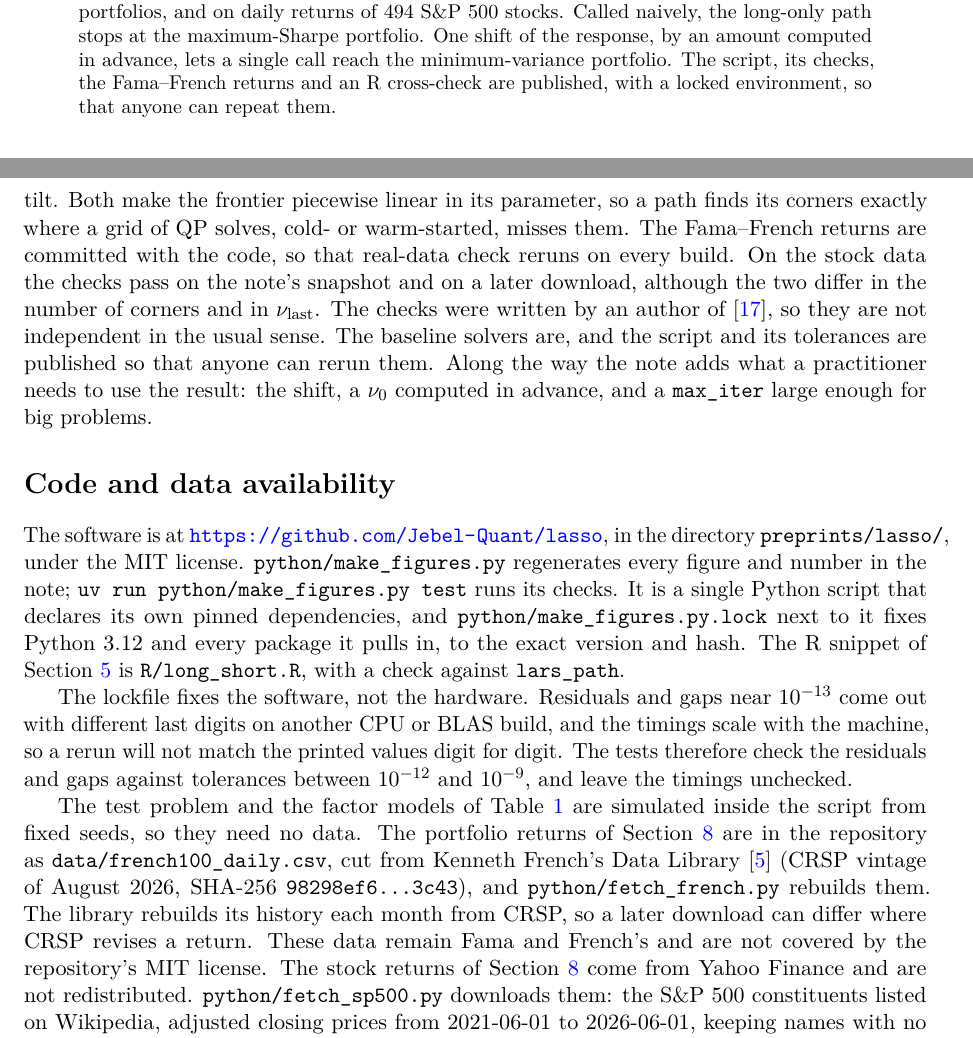
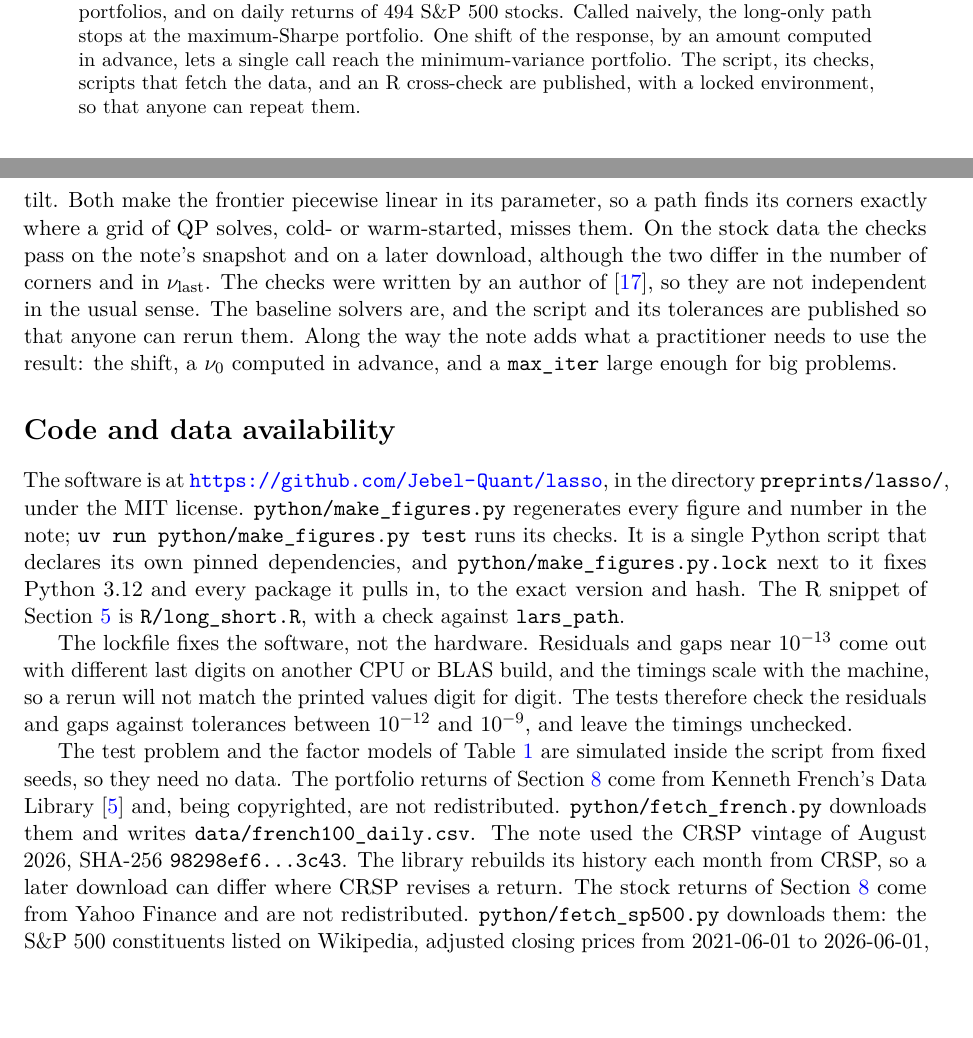
Before and after one commit to Jebel-Quant/lasso, a LaTeX paper (preprints/lasso/lasso.tex): two parts of pages 1 and 7 of 10, joined at a grey line, cut so that both start at the same text, the shorter picture padded with empty space. Compiled offline with pdfLaTeX.

Commit message:
lasso: stop redistributing the Fama-French data; download them instead (#32)
Kenneth French replied that publishing the portfolio returns in this public
repository violates their copyright, and that a script which downloads the
data when they are needed is fine as long as the data are not
redistributed.

- remove data/french100_daily.csv and have git ignore it
- fetch_french.py downloads it for local use (and says not to share it)
- make_figures.py and test_french_data skip the check without the file,
  as they already do for the S&P 500 data
- lasso.tex: the abstract, Section 8 and the availability statement say
  the data are fetched from the Data Library and not redistributed
- READMEs and introduction.md: likewise, and third-party data are not
  committed without the owner's written permission

Checked: without the file the test skips; fetch_french.py rebuilds the
note's snapshot byte for byte (CRSP 202608) and the test passes on it;
the arXiv source compiles (9 pages).

Co-authored-by: Claude Opus 5.5 <noreply@anthropic.com>

```diff
--- a/preprints/lasso/lasso.tex
+++ b/preprints/lasso/lasso.tex
@@ -57,8 +57,8 @@ independent quadratic-programming solvers, on factor models of up to 500 assets,
 Fama--French size and book-to-market portfolios, and on daily returns of 494
 S\&P~500 stocks. Called naively, the long-only path stops at the maximum-Sharpe
 portfolio. One shift of the response, by an amount computed in advance, lets a single
-call reach the minimum-variance portfolio. The script, its checks, the Fama--French
-returns and an R cross-check are published, with a locked environment, so that anyone
+call reach the minimum-variance portfolio. The script, its checks, scripts that fetch
+the data, and an R cross-check are published, with a locked environment, so that anyone
 can repeat them.
 \end{abstract}
 
@@ -497,8 +498,7 @@ meets the optimality conditions of its cap and matches Clarabel there. Propositi
 says the nonnegative LASSO is the long-only frontier: every corner, and every point
 between corners, matches an active-set QP at the same tilt. Both make the frontier
 piecewise linear in its parameter, so a path finds its corners exactly where a grid of QP
-solves, cold- or warm-started, misses them. The Fama--French returns are committed with
-the code, so that real-data check reruns on every build. On the stock data the checks pass on the
+solves, cold- or warm-started, misses them. On the stock data the checks pass on the
 note's snapshot and on a later download, although the two differ in the number of
 corners and in $\nu_{\mathrm{last}}$. The checks were written by an author of
 \cite{perspective}, so they are not independent in the usual sense. The baseline solvers
@@ -526,12 +526,11 @@ $10^{-9}$, and leave the timings unchecked.
 
 The test problem and the factor models of Table~\ref{tab:robust} are simulated inside
 the script from fixed seeds, so they need no data. The portfolio returns of
-Section~\ref{sec:evidence} are in the repository as \texttt{data/french100\_daily.csv},
-cut from Kenneth French's Data Library \cite{french} (CRSP vintage of August 2026,
-SHA-256 \texttt{98298ef6\ldots3c43}), and \texttt{python/fetch\_french.py} rebuilds them. The
-library rebuilds its history each month from CRSP, so a later download can differ where
-CRSP revises a return. These data remain Fama and French's and are not covered by the
-repository's MIT license. The stock returns of
+Section~\ref{sec:evidence} come from Kenneth French's Data Library \cite{french} and,
+being copyrighted, are not redistributed. \texttt{python/fetch\_french.py} downloads them
+and writes \texttt{data/french100\_daily.csv}. The note used the CRSP vintage of August
+2026, SHA-256 \texttt{98298ef6\ldots3c43}. The library rebuilds its history each month from
+CRSP, so a later download can differ where CRSP revises a return. The stock returns of
 Section~\ref{sec:evidence} come from Yahoo Finance and are not redistributed.
 \texttt{python/fetch\_sp500.py} downloads them: the S\&P~500 constituents listed on Wikipedia,
 adjusted closing prices from 2021-06-01 to 2026-06-01, keeping names with no more than
```
Also changed, not shown: introduction.md (+6 -6 lines), README.md, preprints/lasso/README.md, preprints/lasso/lasso.tex (5 more changed lines), 3 other files.
